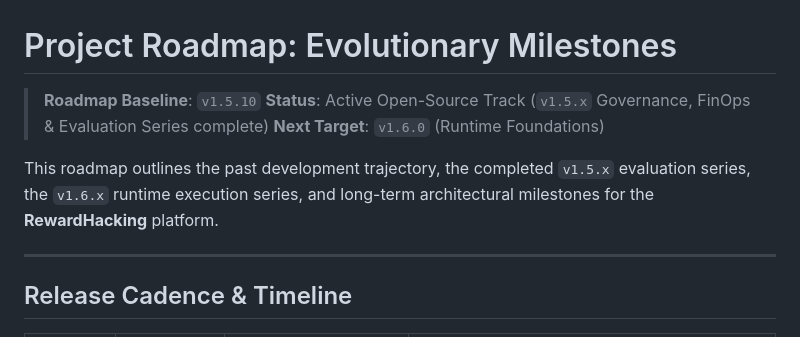
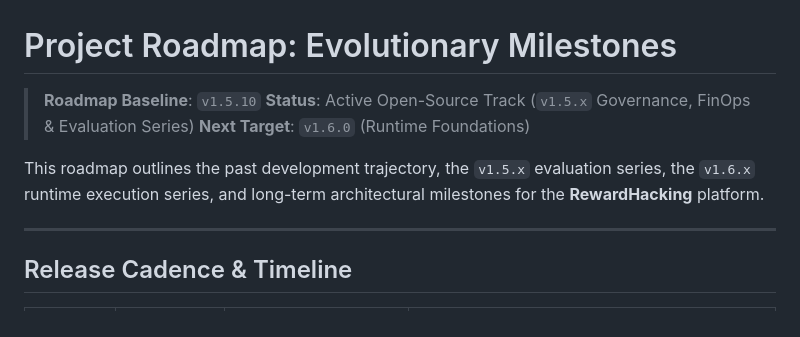
Before and after one commit to leo459028/RewardHacking, a Markdown page: docs/roadmap.md, the part around the change. Drawn GitHub-style.

```diff
--- a/docs/roadmap.md
+++ b/docs/roadmap.md
@@ -1,10 +1,10 @@
 # Project Roadmap: Evolutionary Milestones
 
 > **Roadmap Baseline**: `v1.5.10`
-> **Status**: Active Open-Source Track (`v1.5.x` Governance, FinOps & Evaluation Series complete)
+> **Status**: Active Open-Source Track (`v1.5.x` Governance, FinOps & Evaluation Series)
 > **Next Target**: `v1.6.0` (Runtime Foundations)
 
-This roadmap outlines the past development trajectory, the completed `v1.5.x` evaluation series, the `v1.6.x` runtime execution series, and long-term architectural milestones for the **RewardHacking** platform.
+This roadmap outlines the past development trajectory, the `v1.5.x` evaluation series, the `v1.6.x` runtime execution series, and long-term architectural milestones for the **RewardHacking** platform.
 
 ---
 
```
Also changed, not shown: README.md (+1 -1 lines).
